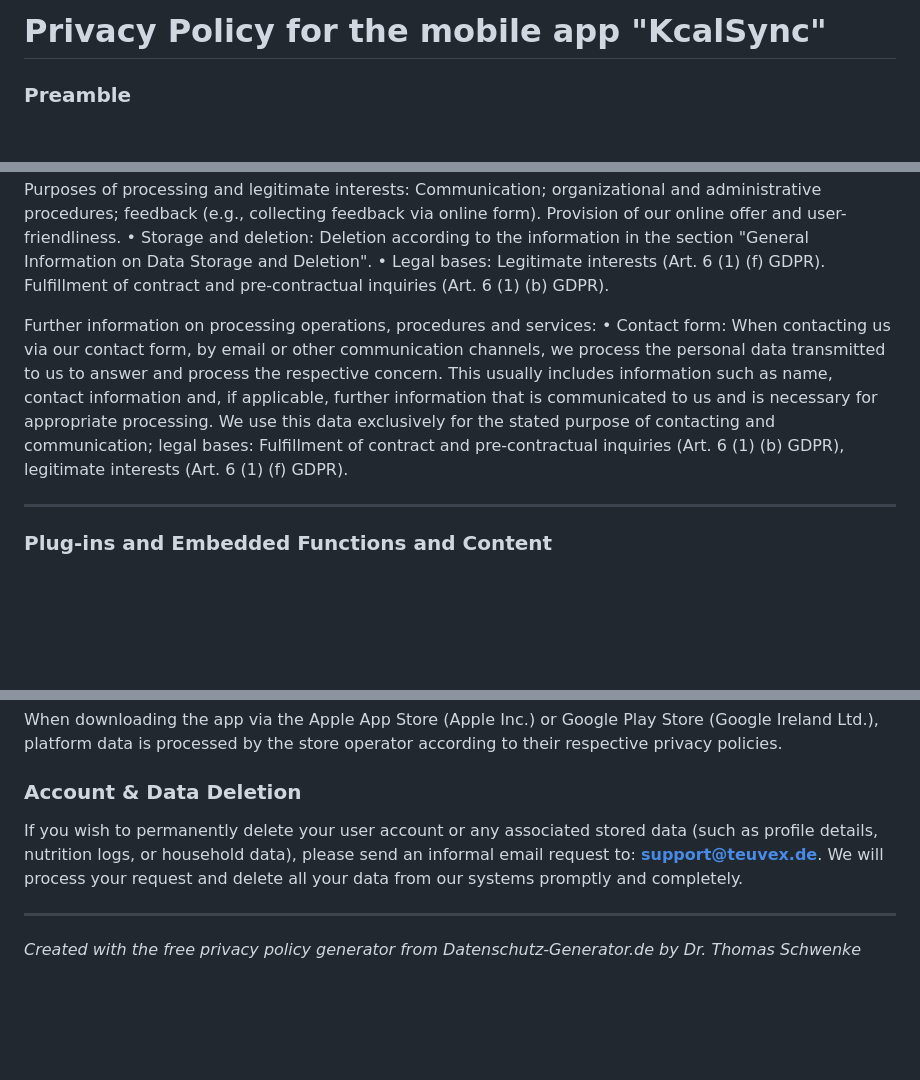
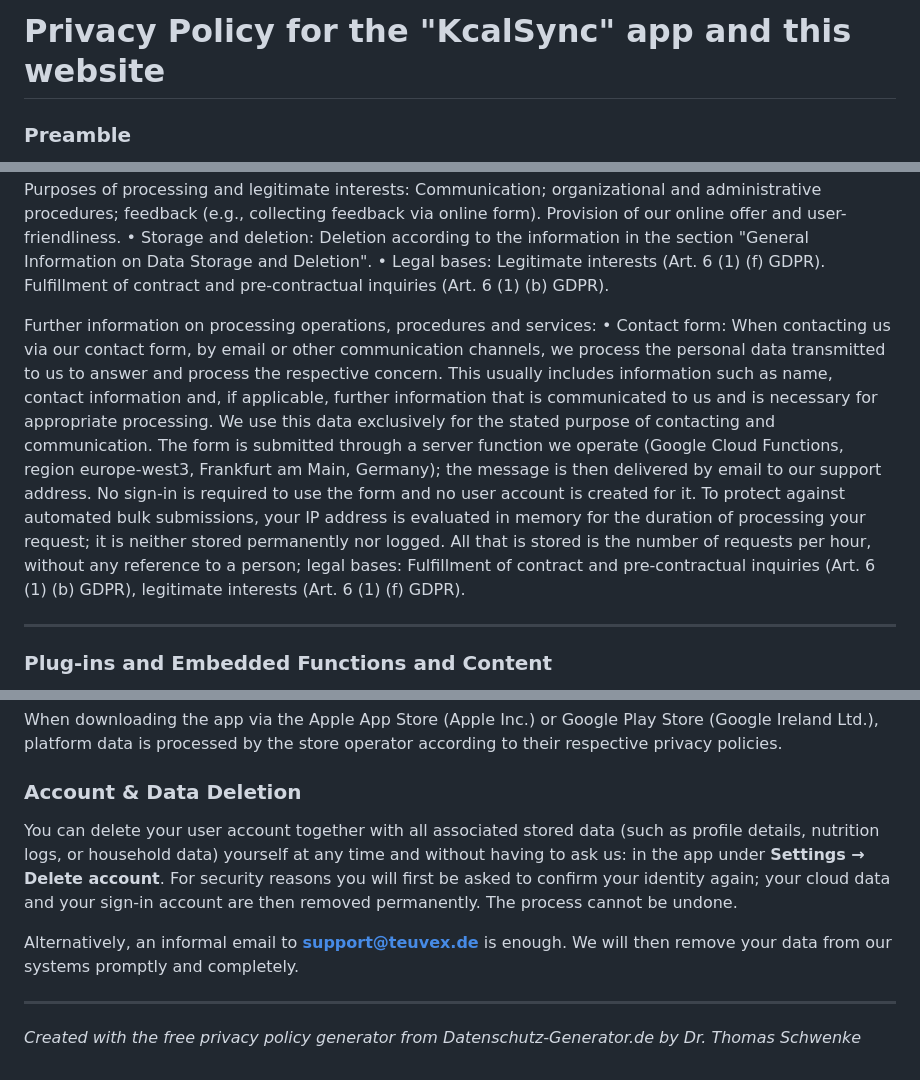
Before and after one commit to teuvex-app/kcalSync-website, a Markdown page: docs/privacy/privacy_policy_en.md, 3 parts joined by grey strips. GitHub-like rendering; blank space fills up the shorter version.

```diff
--- a/docs/privacy/privacy_policy_en.md
+++ b/docs/privacy/privacy_policy_en.md
@@ -1,4 +1,4 @@
-# Privacy Policy for the mobile app "KcalSync"
+# Privacy Policy for the "KcalSync" app and this website
 
 ### Preamble
 With the following privacy policy, we would like to inform you about the types of your personal data (hereinafter also referred to as "data") we process, for what purposes, and to what extent in the context of providing our application. The terms used are not gender-specific. As of: September 13, 2026
@@ -196,7 +196,7 @@ When contacting us (e.g., by post, contact form, email, telephone or via social
 •   Legal bases: Legitimate interests (Art. 6 (1) (f) GDPR). Fulfillment of contract and pre-contractual inquiries (Art. 6 (1) (b) GDPR).
 
 Further information on processing operations, procedures and services:
-•   Contact form: When contacting us via our contact form, by email or other communication channels, we process the personal data transmitted to us to answer and process the respective concern. This usually includes information such as name, contact information and, if applicable, further information that is communicated to us and is necessary for appropriate processing. We use this data exclusively for the stated purpose of contacting and communication; legal bases: Fulfillment of contract and pre-contractual inquiries (Art. 6 (1) (b) GDPR), legitimate interests (Art. 6 (1) (f) GDPR).
+•   Contact form: When contacting us via our contact form, by email or other communication channels, we process the personal data transmitted to us to answer and process the respective concern. This usually includes information such as name, contact information and, if applicable, further information that is communicated to us and is necessary for appropriate processing. We use this data exclusively for the stated purpose of contacting and communication. The form is submitted through a server function we operate (Google Cloud Functions, region europe-west3, Frankfurt am Main, Germany); the message is then delivered by email to our support address. No sign-in is required to use the form and no user account is created for it. To protect against automated bulk submissions, your IP address is evaluated in memory for the duration of processing your request; it is neither stored permanently nor logged. All that is stored is the number of requests per hour, without any reference to a person; legal bases: Fulfillment of contract and pre-contractual inquiries (Art. 6 (1) (b) GDPR), legitimate interests (Art. 6 (1) (f) GDPR).
 
 ---
 
@@ -299,7 +299,9 @@ Since you store body weight, calories and nutrition data in this app, we process
 When downloading the app via the Apple App Store (Apple Inc.) or Google Play Store (Google Ireland Ltd.), platform data is processed by the store operator according to their respective privacy policies.
 
 ### Account & Data Deletion
-If you wish to permanently delete your user account or any associated stored data (such as profile details, nutrition logs, or household data), please send an informal email request to: **support@teuvex.de**. We will process your request and delete all your data from our systems promptly and completely.
+You can delete your user account together with all associated stored data (such as profile details, nutrition logs, or household data) yourself at any time and without having to ask us: in the app under **Settings → Delete account**. For security reasons you will first be asked to confirm your identity again; your cloud data and your sign-in account are then removed permanently. The process cannot be undone.
+
+Alternatively, an informal email to **support@teuvex.de** is enough. We will then remove your data from our systems promptly and completely.
 
 ---
 *Created with the free privacy policy generator from Datenschutz-Generator.de by Dr. Thomas Schwenke*
```
Also changed, not shown: docs/privacy/privacy_policy_de.md (+5 -3 lines).
